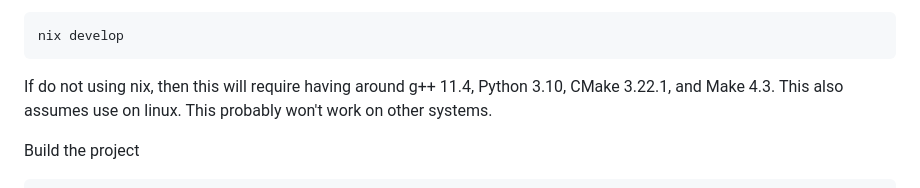
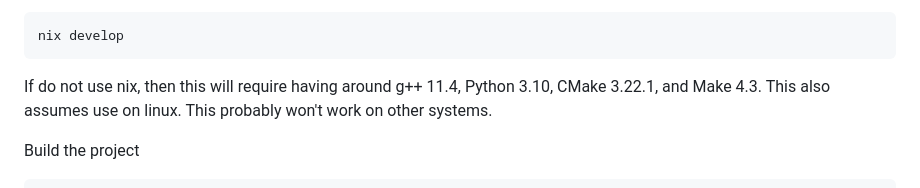
Before and after one commit to Kahnshaak/practice_emulator, a Markdown page: README.md, the part around one of its changes. Drawn GitHub-style.

````diff
--- a/README.md
+++ b/README.md
@@ -125,7 +125,7 @@ I have this set up to use nix so you don't need to have the right util versions.
 nix develop
 ```
 
-If do not using nix, then this will require having around g++ 11.4, Python 3.10, CMake 3.22.1, and Make 4.3. This also assumes use on linux. This probably won't work on other systems.
+If do not use nix, then this will require having around g++ 11.4, Python 3.10, CMake 3.22.1, and Make 4.3. This also assumes use on linux. This probably won't work on other systems.
 
 Build the project
 
````
Also changed, not shown: other parts of README.md (+4 -4 lines).
